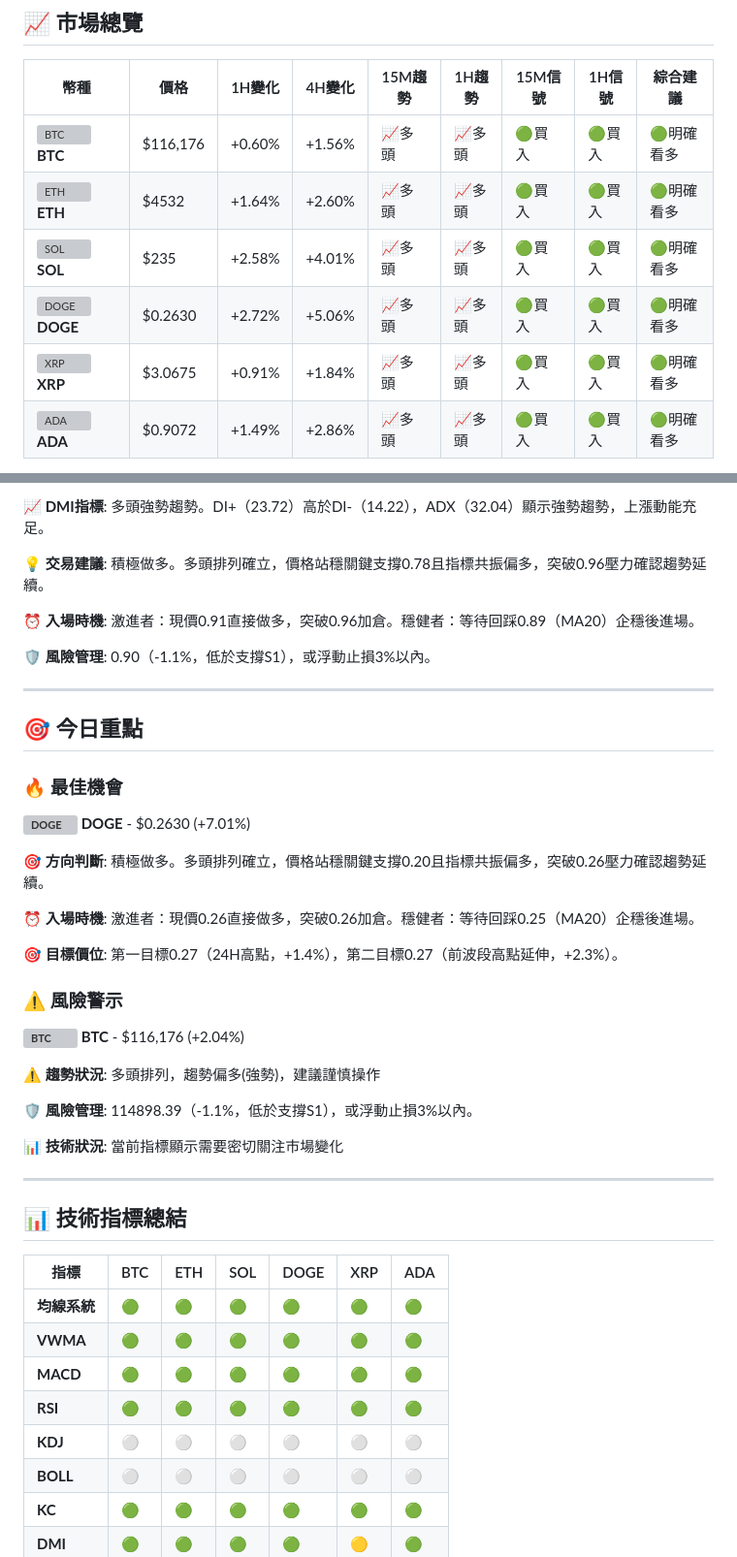
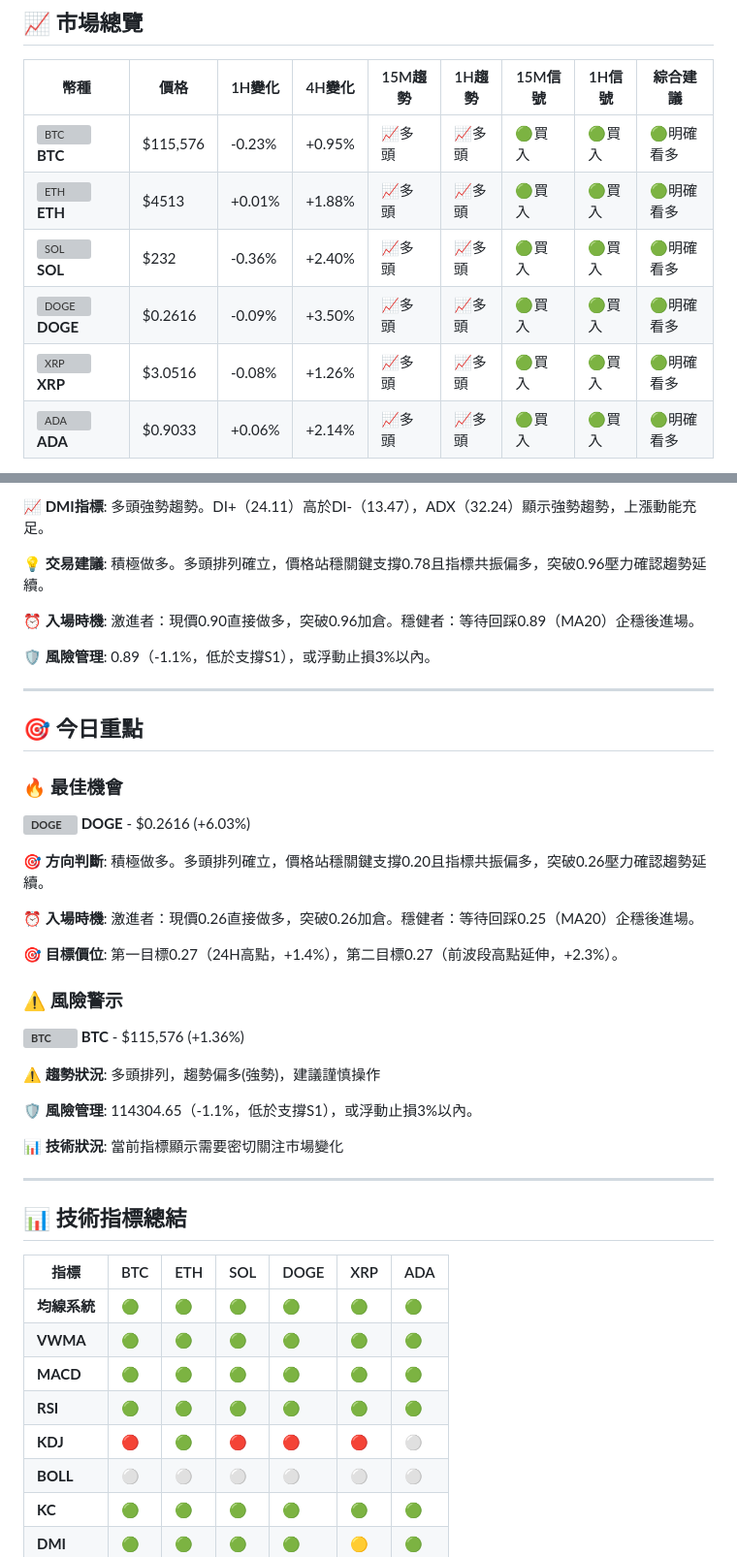
Before and after one commit to JacobHsu/py-binance-api, a Markdown page: README.md, 2 parts joined by grey strips. Shown at 97% size. Rendered like a GitHub page; grey boxes are pictures that could not be loaded.

Commit message:
🚀 更新報告 - 強烈買入: BTC, ETH, SOL, DOGE, XRP, ADA - 2025-09-12 01:34:43 UTC

```diff
--- a/README.md
+++ b/README.md
@@ -8,10 +8,10 @@
 
 | 幣種 | 價格 | 1H變化 | 4H變化 | 15M趨勢 | 1H趨勢 | 15M信號 | 1H信號 | 綜合建議 |
 |------|------|--------|--------|---------|--------|---------|--------|----------|
-| <img src="https://s3-symbol-logo.tradingview.com/crypto/XTVCBTC--big.svg" width="16" height="16" alt="BTC"> **BTC** | $116,176 | +0.60% | +1.56% | 📈多頭 | 📈多頭 | 🟢買入 | 🟢買入 | 🟢明確看多 |
-| <img src="https://s3-symbol-logo.tradingview.com/crypto/XTVCETH--big.svg" width="16" height="16" alt="ETH"> **ETH** | $4532 | +1.64% | +2.60% | 📈多頭 | 📈多頭 | 🟢買入 | 🟢買入 | 🟢明確看多 |
-| <img src="https://s3-symbol-logo.tradingview.com/crypto/XTVCSOL--big.svg" width="16" height="16" alt="SOL"> **SOL** | $235 | +2.58% | +4.01% | 📈多頭 | 📈多頭 | 🟢買入 | 🟢買入 | 🟢明確看多 |
-| <img src="https://s3-symbol-logo.tradingview.com/crypto/XTVCDOGE--big.svg" width="16" height="16" alt="DOGE"> **DOGE** | $0.2630 | +2.72% | +5.06% | 📈多頭 | 📈多頭 | 🟢買入 | 🟢買入 | 🟢明確看多 |
-| <img src="https://s3-symbol-logo.tradingview.com/crypto/XTVCXRP--big.svg" width="16" height="16" alt="XRP"> **XRP** | $3.0675 | +0.91% | +1.84% | 📈多頭 | 📈多頭 | 🟢買入 | 🟢買入 | 🟢明確看多 |
-| <img src="https://s3-symbol-logo.tradingview.com/crypto/XTVCADA--big.svg" width="16" height="16" alt="ADA"> **ADA** | $0.9072 | +1.49% | +2.86% | 📈多頭 | 📈多頭 | 🟢買入 | 🟢買入 | 🟢明確看多 |
+| <img src="https://s3-symbol-logo.tradingview.com/crypto/XTVCBTC--big.svg" width="16" height="16" alt="BTC"> **BTC** | $115,576 | -0.23% | +0.95% | 📈多頭 | 📈多頭 | 🟢買入 | 🟢買入 | 🟢明確看多 |
+| <img src="https://s3-symbol-logo.tradingview.com/crypto/XTVCETH--big.svg" width="16" height="16" alt="ETH"> **ETH** | $4513 | +0.01% | +1.88% | 📈多頭 | 📈多頭 | 🟢買入 | 🟢買入 | 🟢明確看多 |
+| <img src="https://s3-symbol-logo.tradingview.com/crypto/XTVCSOL--big.svg" width="16" height="16" alt="SOL"> **SOL** | $232 | -0.36% | +2.40% | 📈多頭 | 📈多頭 | 🟢買入 | 🟢買入 | 🟢明確看多 |
+| <img src="https://s3-symbol-logo.tradingview.com/crypto/XTVCDOGE--big.svg" width="16" height="16" alt="DOGE"> **DOGE** | $0.2616 | -0.09% | +3.50% | 📈多頭 | 📈多頭 | 🟢買入 | 🟢買入 | 🟢明確看多 |
+| <img src="https://s3-symbol-logo.tradingview.com/crypto/XTVCXRP--big.svg" width="16" height="16" alt="XRP"> **XRP** | $3.0516 | -0.08% | +1.26% | 📈多頭 | 📈多頭 | 🟢買入 | 🟢買入 | 🟢明確看多 |
+| <img src="https://s3-symbol-logo.tradingview.com/crypto/XTVCADA--big.svg" width="16" height="16" alt="ADA"> **ADA** | $0.9033 | +0.06% | +2.14% | 📈多頭 | 📈多頭 | 🟢買入 | 🟢買入 | 🟢明確看多 |
 
@@ -181,18 +181,18 @@
 
-**📈 DMI指標**: 多頭強勢趨勢。DI+（23.72）高於DI-（14.22），ADX（32.04）顯示強勢趨勢，上漲動能充足。
+**📈 DMI指標**: 多頭強勢趨勢。DI+（24.11）高於DI-（13.47），ADX（32.24）顯示強勢趨勢，上漲動能充足。
 
 **💡 交易建議**: 積極做多。多頭排列確立，價格站穩關鍵支撐0.78且指標共振偏多，突破0.96壓力確認趨勢延續。
 
-**⏰ 入場時機**: 激進者：現價0.91直接做多，突破0.96加倉。穩健者：等待回踩0.89（MA20）企穩後進場。
+**⏰ 入場時機**: 激進者：現價0.90直接做多，突破0.96加倉。穩健者：等待回踩0.89（MA20）企穩後進場。
 
-**🛡️ 風險管理**: 0.90（-1.1%，低於支撐S1），或浮動止損3%以內。
+**🛡️ 風險管理**: 0.89（-1.1%，低於支撐S1），或浮動止損3%以內。
 
 ---
 
 ## 🎯 今日重點
 
 ### 🔥 最佳機會
-**<img src="https://s3-symbol-logo.tradingview.com/crypto/XTVCDOGE--big.svg" width="16" height="16" alt="DOGE"> **DOGE**** - $0.2630 (+7.01%)
+**<img src="https://s3-symbol-logo.tradingview.com/crypto/XTVCDOGE--big.svg" width="16" height="16" alt="DOGE"> **DOGE**** - $0.2616 (+6.03%)
 
 **🎯 方向判斷**: 積極做多。多頭排列確立，價格站穩關鍵支撐0.20且指標共振偏多，突破0.26壓力確認趨勢延續。
 
@@ -201,11 +201,11 @@
 **🎯 目標價位**: 第一目標0.27（24H高點，+1.4%），第二目標0.27（前波段高點延伸，+2.3%）。
 
 ### ⚠️ 風險警示
-**<img src="https://s3-symbol-logo.tradingview.com/crypto/XTVCBTC--big.svg" width="16" height="16" alt="BTC"> **BTC**** - $116,176 (+2.04%)
+**<img src="https://s3-symbol-logo.tradingview.com/crypto/XTVCBTC--big.svg" width="16" height="16" alt="BTC"> **BTC**** - $115,576 (+1.36%)
 
 **⚠️ 趨勢狀況**: 多頭排列，趨勢偏多(強勢)，建議謹慎操作
 
-**🛡️ 風險管理**: 114898.39（-1.1%，低於支撐S1），或浮動止損3%以內。
+**🛡️ 風險管理**: 114304.65（-1.1%，低於支撐S1），或浮動止損3%以內。
 
 **📊 技術狀況**: 當前指標顯示需要密切關注市場變化
 
@@ -219,7 +219,7 @@
 | **VWMA** | 🟢 | 🟢 | 🟢 | 🟢 | 🟢 | 🟢 |
 | **MACD** | 🟢 | 🟢 | 🟢 | 🟢 | 🟢 | 🟢 |
 | **RSI** | 🟢 | 🟢 | 🟢 | 🟢 | 🟢 | 🟢 |
-| **KDJ** | ⚪ | ⚪ | ⚪ | ⚪ | ⚪ | ⚪ |
+| **KDJ** | 🔴 | 🟢 | 🔴 | 🔴 | 🔴 | ⚪ |
 | **BOLL** | ⚪ | ⚪ | ⚪ | ⚪ | ⚪ | ⚪ |
 | **KC** | 🟢 | 🟢 | 🟢 | 🟢 | 🟢 | 🟢 |
 | **DMI** | 🟢 | 🟢 | 🟢 | 🟢 | 🟡 | 🟢 |
```
Also changed, not shown: other parts of README.md (+64 -64 lines).
